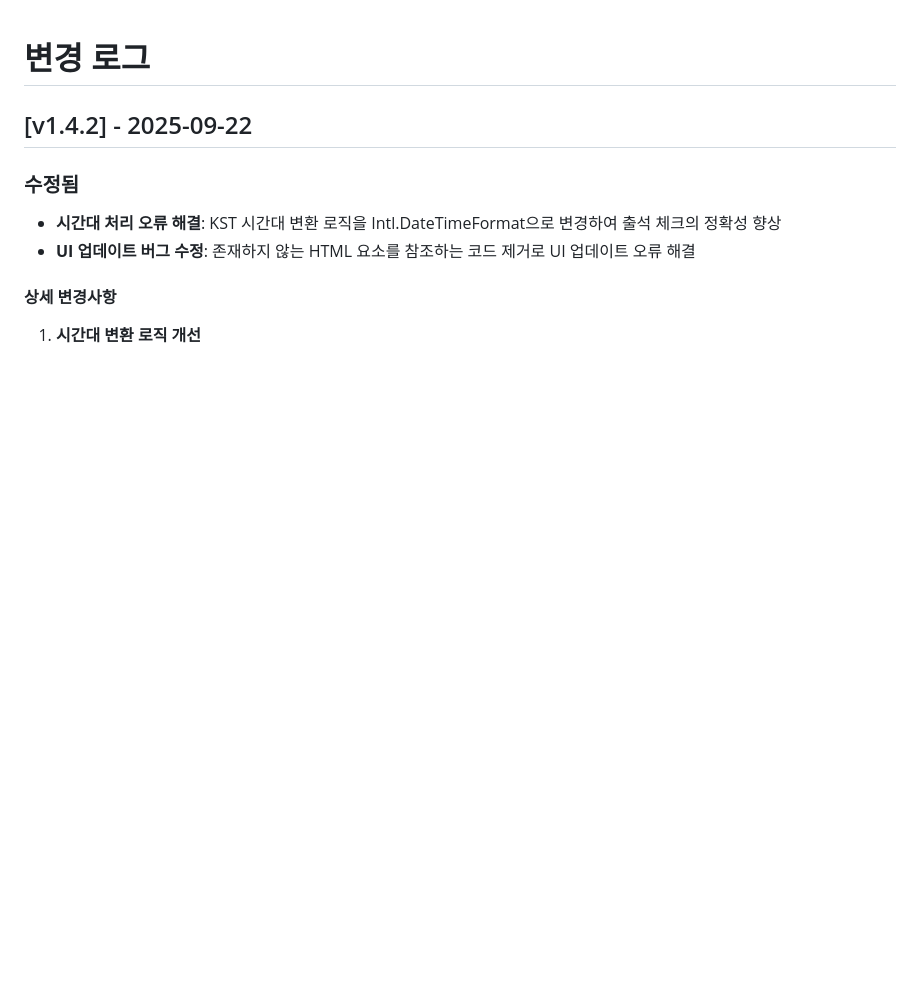
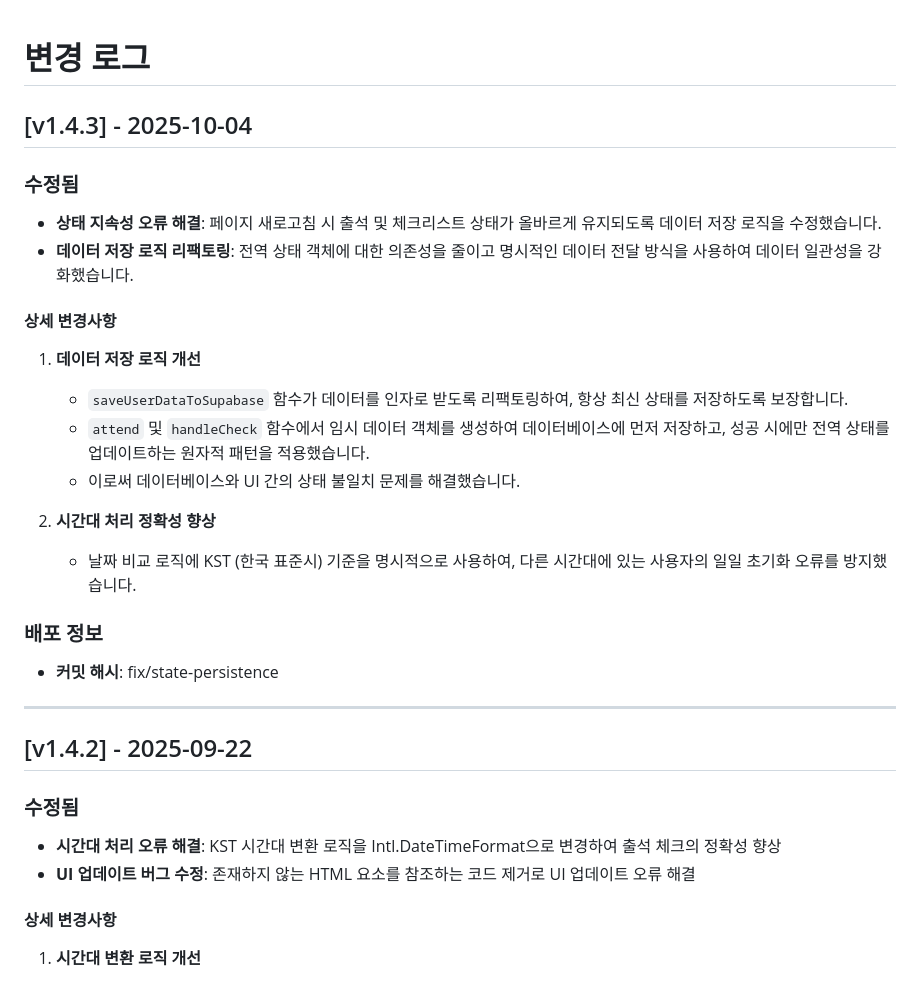
Before and after one commit to jmpark333/emotrack, a Markdown page: CHANGELOG.md, the part around the change. GitHub-like rendering; blank space fills up the shorter version.

Commit message:
docs: Update CHANGELOG.md with recent persistence fixes
Adds a new entry to CHANGELOG.md for version 1.4.3 to document the recent fix for state persistence and the refactoring of the data-saving logic.

```diff
--- a/CHANGELOG.md
+++ b/CHANGELOG.md
@@ -1,4 +1,24 @@
 # 변경 로그
+
+## [v1.4.3] - 2025-10-04
+
+### 수정됨
+- **상태 지속성 오류 해결**: 페이지 새로고침 시 출석 및 체크리스트 상태가 올바르게 유지되도록 데이터 저장 로직을 수정했습니다.
+- **데이터 저장 로직 리팩토링**: 전역 상태 객체에 대한 의존성을 줄이고 명시적인 데이터 전달 방식을 사용하여 데이터 일관성을 강화했습니다.
+
+#### 상세 변경사항
+1. **데이터 저장 로직 개선**
+   - `saveUserDataToSupabase` 함수가 데이터를 인자로 받도록 리팩토링하여, 항상 최신 상태를 저장하도록 보장합니다.
+   - `attend` 및 `handleCheck` 함수에서 임시 데이터 객체를 생성하여 데이터베이스에 먼저 저장하고, 성공 시에만 전역 상태를 업데이트하는 원자적 패턴을 적용했습니다.
+   - 이로써 데이터베이스와 UI 간의 상태 불일치 문제를 해결했습니다.
+
+2. **시간대 처리 정확성 향상**
+   - 날짜 비교 로직에 KST (한국 표준시) 기준을 명시적으로 사용하여, 다른 시간대에 있는 사용자의 일일 초기화 오류를 방지했습니다.
+
+### 배포 정보
+- **커밋 해시**: fix/state-persistence
+
+---
 
 ## [v1.4.2] - 2025-09-22
 
```
